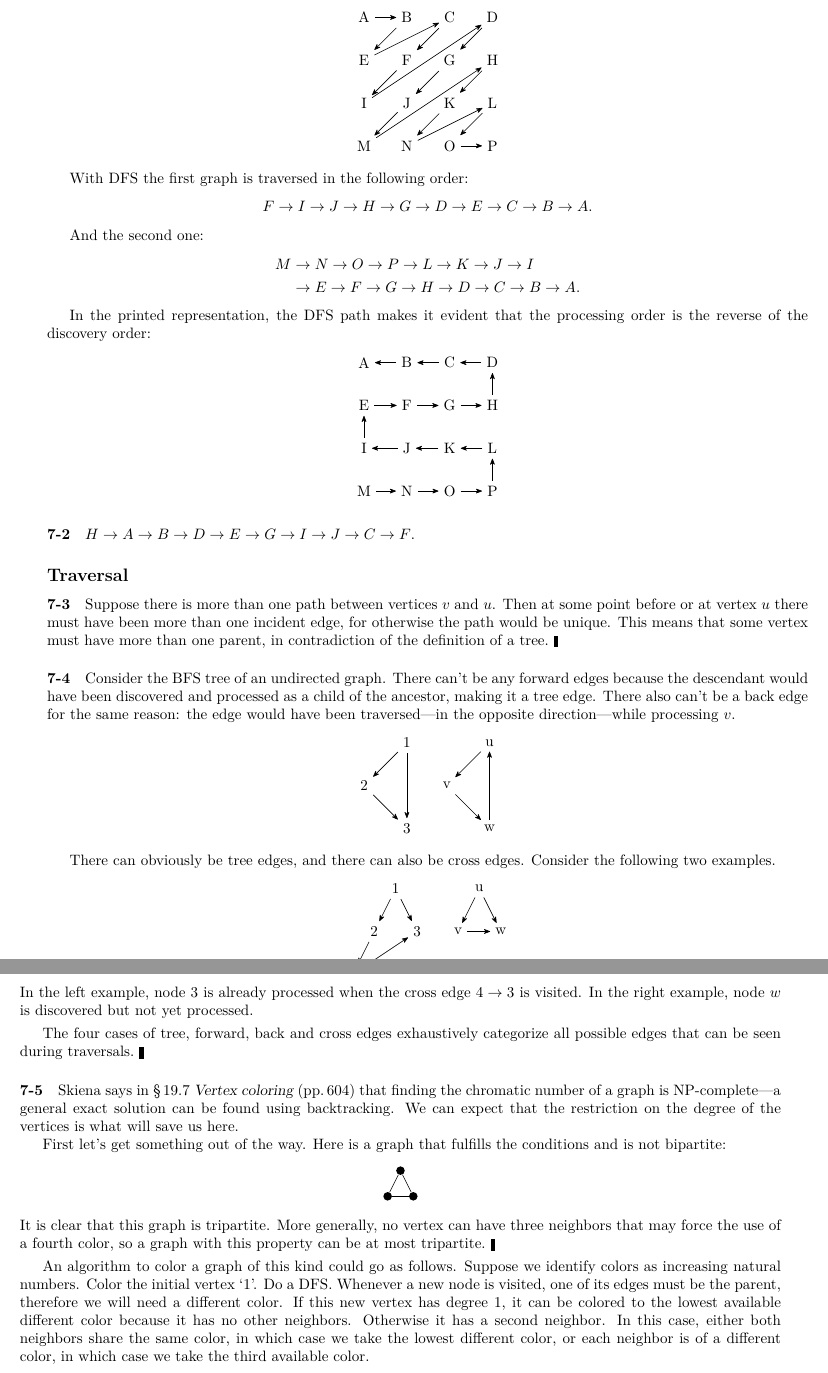
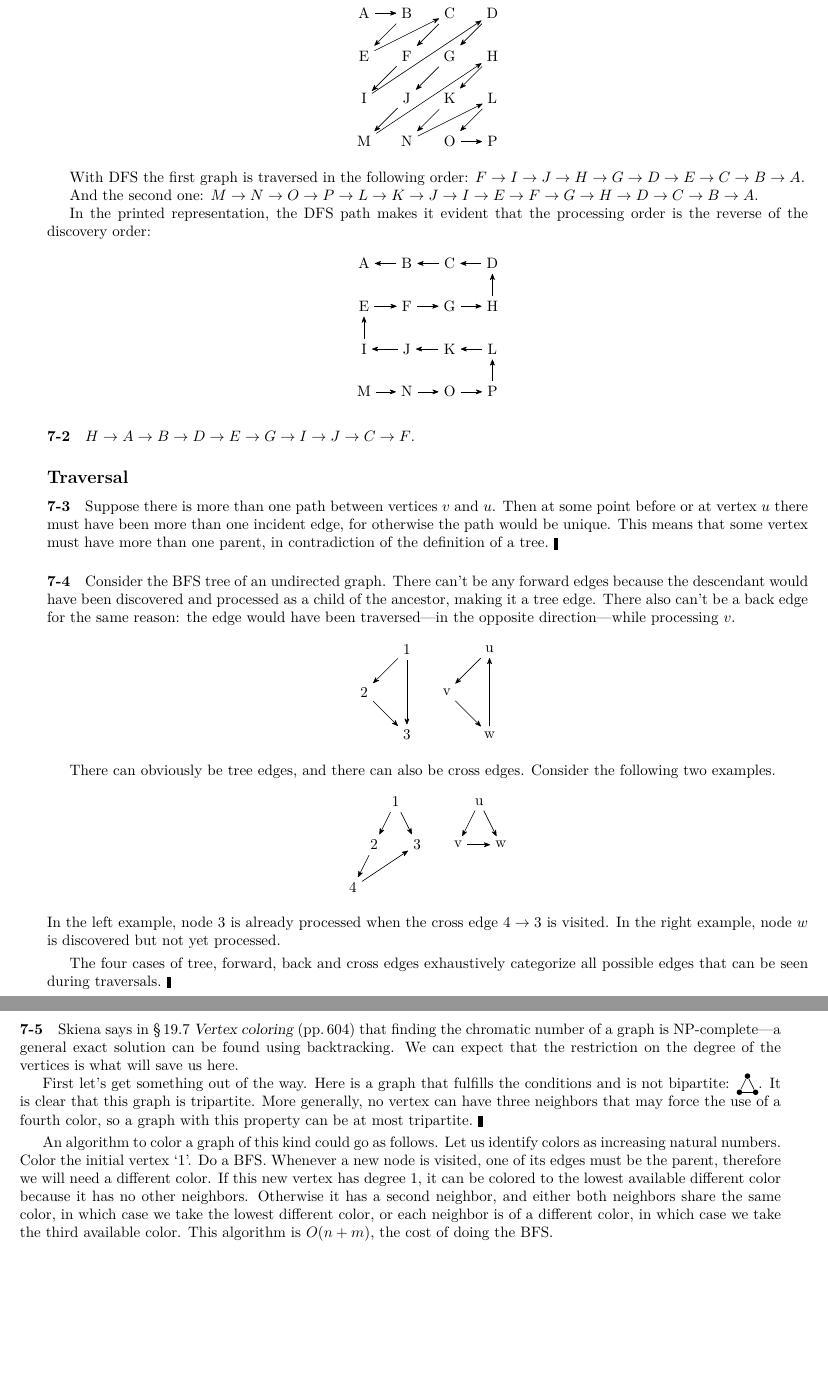
Before and after one commit to mdsn/skiena, a LaTeX thesis (tex/skiena.tex): two parts of pages 28 and 29 of 29, joined at a grey line, cut so that both start at the same text, the shorter picture padded with empty space. Compiled offline with LuaLaTeX.

Commit message:
Compress the copy

```diff
--- a/tex/skiena.tex
+++ b/tex/skiena.tex
@@ -1349,14 +1342,10 @@ In the representation of this graph as it is printed, the BFS path looks like th
 \end{tikzpicture}
 \end{center}
 
-With DFS the first graph is traversed in the following order:
-\[ F \to I \to J \to H \to G \to D \to E \to C \to B \to A. \]
+With DFS the first graph is traversed in the following order: $F \to I \to J \to H \to G \to D \to E \to C \to B \to A.$
 
 And the second one:
-\begin{align*}
-	M &\to N \to O \to P \to L \to K \to J \to I \\
-	  &\to E \to F \to G \to H \to D \to C \to B \to A.
-\end{align*}
+$M \to N \to O \to P \to L \to K \to J \to I \to E \to F \to G \to H \to D \to C \to B \to A.$
 
 In the printed representation, the DFS path makes it evident that the processing order is the reverse of the discovery order:
 \begin{center}
@@ -1432,17 +1421,14 @@ The four cases of tree, forward, back and cross edges exhaustively categorize al
 \paragraph{7-5} Skiena says in \S\,19.7 {\sl Vertex coloring} (pp.\,604) that finding the chromatic number of a graph is NP-complete---a general exact solution can be found using backtracking. We can expect that the restriction on the degree of the vertices is what will save us here.
 
 First let's get something out of the way. Here is a graph that fulfills the conditions and is not bipartite:
-\begin{center}
-\tikz[>={Stealth[round]},sibling distance=6mm, level distance=6mm]
-\graph [tree layout, nodes={circle,inner sep=0pt, minimum size=2mm, fill, as=}] {
+\tikz[>={Stealth[round]},baseline=-3mm, sibling distance=3mm, level distance=3mm]
+\graph [tree layout, nodes={circle,inner sep=0pt, minimum size=1.3mm, fill, as=}] {
  1 -- 2 -- 3 -- 1;
-};
-\end{center}
-It is clear that this graph is tripartite. More generally, no vertex can have three neighbors that may force the use of a fourth color, so a graph with this property can be at most tripartite.\ \okthen
+};. It is clear that this graph is tripartite. More generally, no vertex can have three neighbors that may force the use of a fourth color, so a graph with this property can be at most tripartite.\ \okthen
 
 \smallskip
 
-An algorithm to color a graph of this kind could go as follows. Suppose we identify colors as increasing natural numbers. Color the initial vertex `1'. Do a DFS. Whenever a new node is visited, one of its edges must be the parent, therefore we will need a different color. If this new vertex has degree 1, it can be colored to the lowest available different color because it has no other neighbors. Otherwise it has a second neighbor. In this case, either both neighbors share the same color, in which case we take the lowest different color, or each neighbor is of a different color, in which case we take the third available color.
+An algorithm to color a graph of this kind could go as follows. Let us identify colors as increasing natural numbers. Color the initial vertex `1'. Do a BFS. Whenever a new node is visited, one of its edges must be the parent, therefore we will need a different color. If this new vertex has degree 1, it can be colored to the lowest available different color because it has no other neighbors. Otherwise it has a second neighbor, and either both neighbors share the same color, in which case we take the lowest different color, or each neighbor is of a different color, in which case we take the third available color. This algorithm is $O(n+m)$, the cost of doing the BFS.
 
 
 
```
Also changed, not shown: tex/skiena.pdf, tex/skiena.tex (11 more changed lines).
